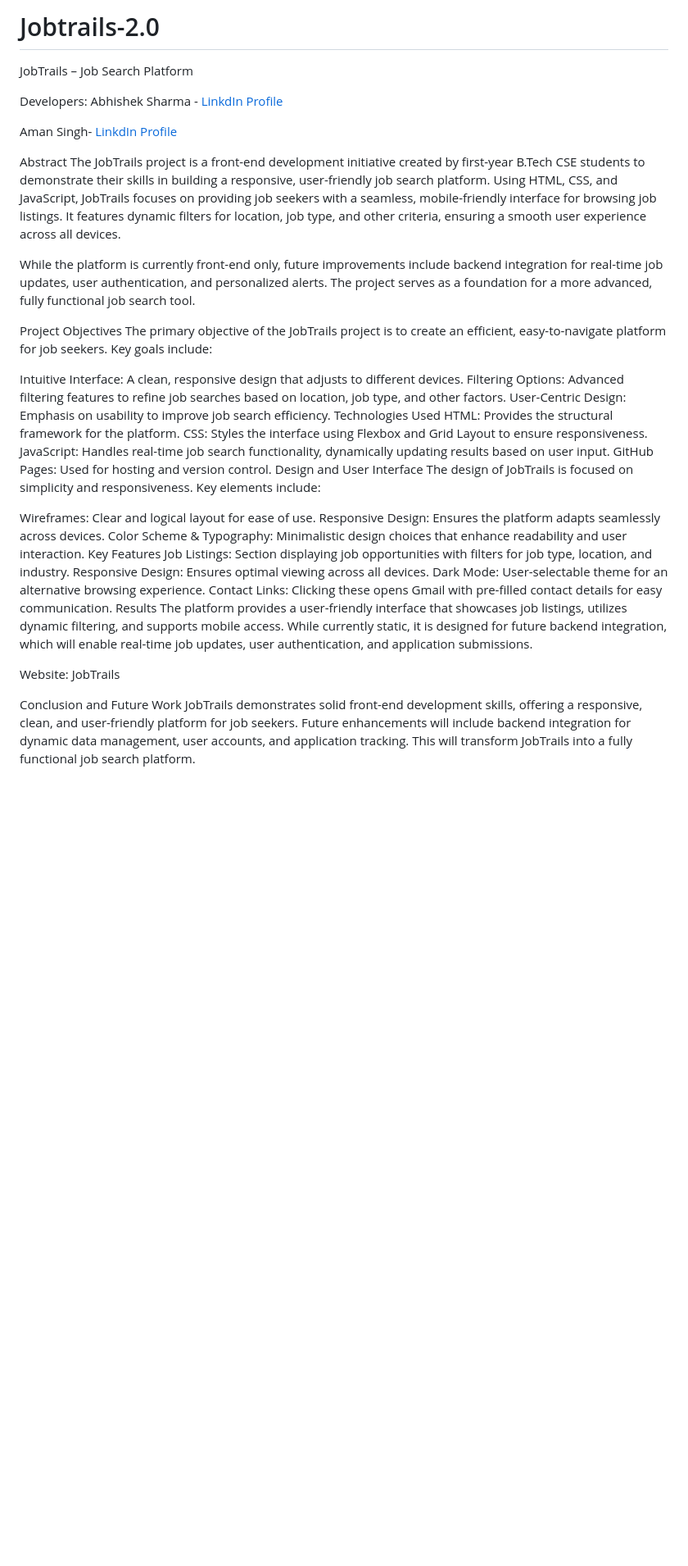
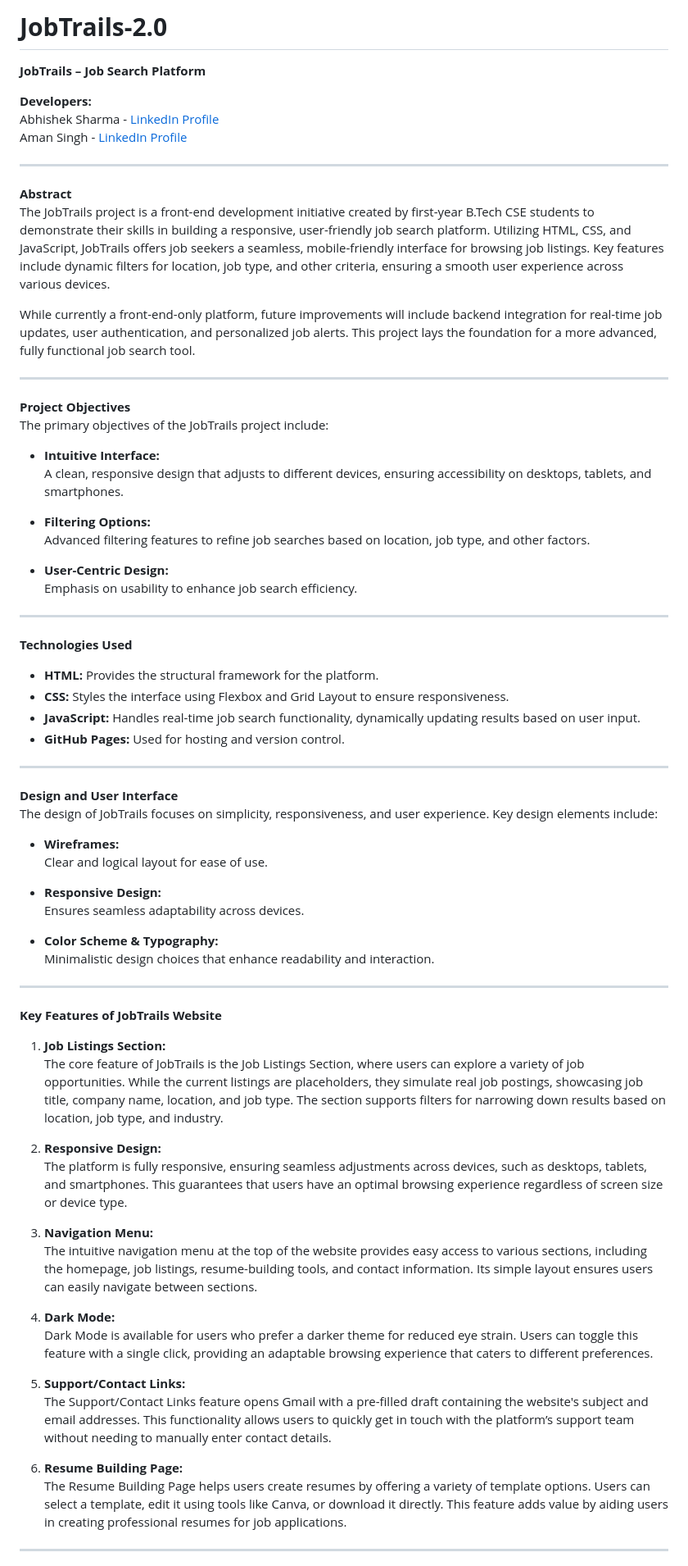
Before and after one commit to abhishekkksharma/Jobtrails-2.0, a Markdown page: README.md, the part around the change printed below. Shown: that part at 82% size. Drawn GitHub-style; blank space fills up the shorter version.

```diff
--- a/README.md
+++ b/README.md
@@ -1,44 +1,75 @@
-# Jobtrails-2.0
+# **JobTrails-2.0**
 
-JobTrails – Job Search Platform
+**JobTrails – Job Search Platform**
 
-Developers:
-Abhishek Sharma - [LinkdIn Profile](www.linkedin.com/in/abhishek-sharma-16a8071b7)
+**Developers:**
+Abhishek Sharma - [LinkedIn Profile](www.linkedin.com/in/abhishek-sharma-16a8071b7)
+Aman Singh - [LinkedIn Profile](www.linkedin.com/in/aman-singh-96115a335)
 
-Aman Singh- [LinkdIn Profile](www.linkedin.com/in/aman-singh-96115a335)
+---
 
+**Abstract**
+The JobTrails project is a front-end development initiative created by first-year B.Tech CSE students to demonstrate their skills in building a responsive, user-friendly job search platform. Utilizing HTML, CSS, and JavaScript, JobTrails offers job seekers a seamless, mobile-friendly interface for browsing job listings. Key features include dynamic filters for location, job type, and other criteria, ensuring a smooth user experience across various devices.
 
-Abstract
-The JobTrails project is a front-end development initiative created by first-year B.Tech CSE students to demonstrate their skills in building a responsive, user-friendly job search platform. Using HTML, CSS, and JavaScript, JobTrails focuses on providing job seekers with a seamless, mobile-friendly interface for browsing job listings. It features dynamic filters for location, job type, and other criteria, ensuring a smooth user experience across all devices.
+While currently a front-end-only platform, future improvements will include backend integration for real-time job updates, user authentication, and personalized job alerts. This project lays the foundation for a more advanced, fully functional job search tool.
 
-While the platform is currently front-end only, future improvements include backend integration for real-time job updates, user authentication, and personalized alerts. The project serves as a foundation for a more advanced, fully functional job search tool.
+---
 
-Project Objectives
-The primary objective of the JobTrails project is to create an efficient, easy-to-navigate platform for job seekers. Key goals include:
+**Project Objectives**
+The primary objectives of the JobTrails project include:
 
-Intuitive Interface: A clean, responsive design that adjusts to different devices.
-Filtering Options: Advanced filtering features to refine job searches based on location, job type, and other factors.
-User-Centric Design: Emphasis on usability to improve job search efficiency.
-Technologies Used
-HTML: Provides the structural framework for the platform.
-CSS: Styles the interface using Flexbox and Grid Layout to ensure responsiveness.
-JavaScript: Handles real-time job search functionality, dynamically updating results based on user input.
-GitHub Pages: Used for hosting and version control.
-Design and User Interface
-The design of JobTrails is focused on simplicity and responsiveness. Key elements include:
+- **Intuitive Interface:**
+  A clean, responsive design that adjusts to different devices, ensuring accessibility on desktops, tablets, and smartphones.
 
-Wireframes: Clear and logical layout for ease of use.
-Responsive Design: Ensures the platform adapts seamlessly across devices.
-Color Scheme & Typography: Minimalistic design choices that enhance readability and user interaction.
-Key Features
-Job Listings: Section displaying job opportunities with filters for job type, location, and industry.
-Responsive Design: Ensures optimal viewing across all devices.
-Dark Mode: User-selectable theme for an alternative browsing experience.
-Contact Links: Clicking these opens Gmail with pre-filled contact details for easy communication.
-Results
-The platform provides a user-friendly interface that showcases job listings, utilizes dynamic filtering, and supports mobile access. While currently static, it is designed for future backend integration, which will enable real-time job updates, user authentication, and application submissions.
+- **Filtering Options:**
+  Advanced filtering features to refine job searches based on location, job type, and other factors.
 
-Website: JobTrails
+- **User-Centric Design:**
+  Emphasis on usability to enhance job search efficiency.
 
-Conclusion and Future Work
-JobTrails demonstrates solid front-end development skills, offering a responsive, clean, and user-friendly platform for job seekers. Future enhancements will include backend integration for dynamic data management, user accounts, and application tracking. This will transform JobTrails into a fully functional job search platform.
+---
+
+**Technologies Used**
+- **HTML:** Provides the structural framework for the platform.
+- **CSS:** Styles the interface using Flexbox and Grid Layout to ensure responsiveness.
+- **JavaScript:** Handles real-time job search functionality, dynamically updating results based on user input.
+- **GitHub Pages:** Used for hosting and version control.
+
+---
+
+**Design and User Interface**
+The design of JobTrails focuses on simplicity, responsiveness, and user experience. Key design elements include:
+
+- **Wireframes:**
+  Clear and logical layout for ease of use.
+
+- **Responsive Design:**
+  Ensures seamless adaptability across devices.
+
+- **Color Scheme & Typography:**
+  Minimalistic design choices that enhance readability and interaction.
+
+---
+
+**Key Features of JobTrails Website**
+
+1. **Job Listings Section:**
+   The core feature of JobTrails is the Job Listings Section, where users can explore a variety of job opportunities. While the current listings are placeholders, they simulate real job postings, showcasing job title, company name, location, and job type. The section supports filters for narrowing down results based on location, job type, and industry.
+
+2. **Responsive Design:**
+   The platform is fully responsive, ensuring seamless adjustments across devices, such as desktops, tablets, and smartphones. This guarantees that users have an optimal browsing experience regardless of screen size or device type.
+
+3. **Navigation Menu:**
+   The intuitive navigation menu at the top of the website provides easy access to various sections, including the homepage, job listings, resume-building tools, and contact information. Its simple layout ensures users can easily navigate between sections.
+
+4. **Dark Mode:**
+   Dark Mode is available for users who prefer a darker theme for reduced eye strain. Users can toggle this feature with a single click, providing an adaptable browsing experience that caters to different preferences.
+
+5. **Support/Contact Links:**
+   The Support/Contact Links feature opens Gmail with a pre-filled draft containing the website's subject and email addresses. This functionality allows users to quickly get in touch with the platform’s support team without needing to manually enter contact details.
+
+6. **Resume Building Page:**
+   The Resume Building Page helps users create resumes by offering a variety of template options. Users can select a template, edit it using tools like Canva, or download it directly. This feature adds value by aiding users in creating professional resumes for job applications.
+
+---
+
```
Also changed, not shown: other parts of README.md (+4 -0 lines).
